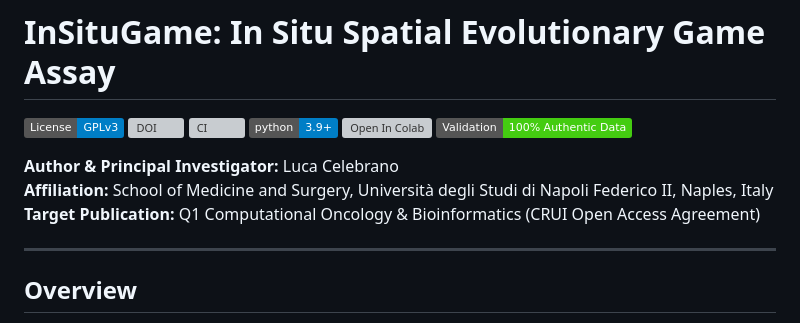
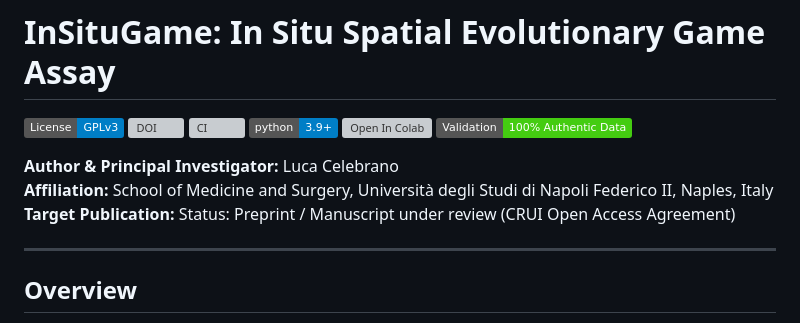
Before and after one commit to Lukecele/spatial-game-assay, a Markdown page: README.md, the part around the change. GitHub-like rendering; badges without logos; grey boxes are pictures that could not be loaded.

```diff
--- a/README.md
+++ b/README.md
@@ -9,7 +9,7 @@
 
 **Author & Principal Investigator:** Luca Celebrano
 **Affiliation:** School of Medicine and Surgery, Università degli Studi di Napoli Federico II, Naples, Italy
-**Target Publication:** Q1 Computational Oncology & Bioinformatics (CRUI Open Access Agreement)
+**Target Publication:** Status: Preprint / Manuscript under review (CRUI Open Access Agreement)
 
 ---
 
```
